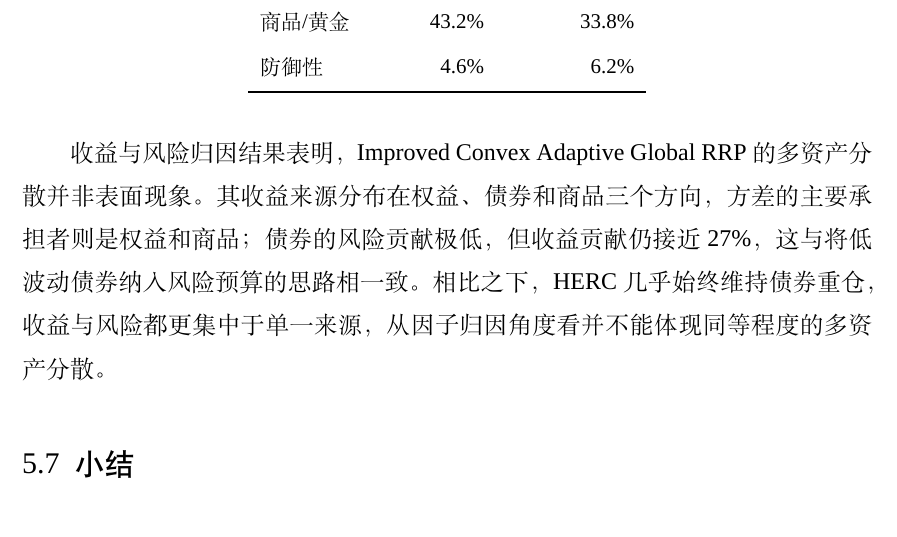
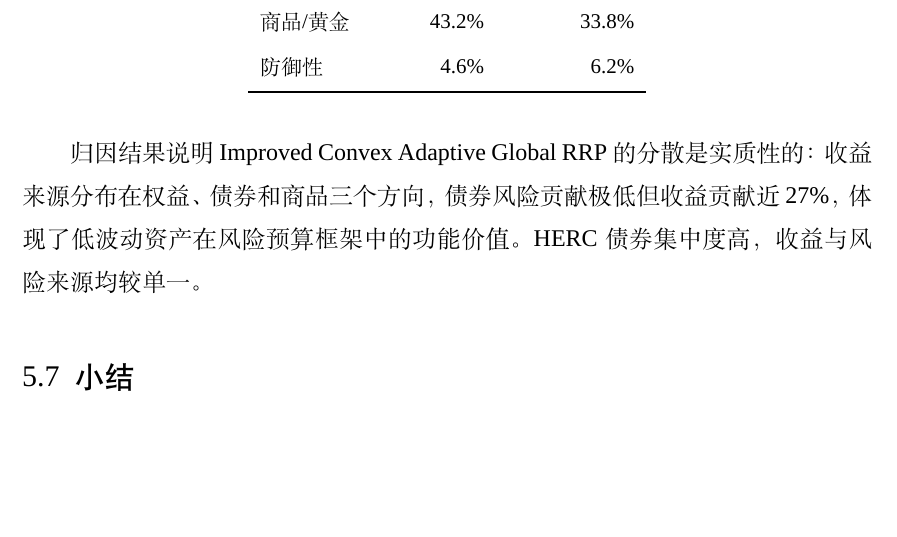
Before and after one commit to ericxuzhesheng/Relaxed-Risk-Parity-Research, a LaTeX thesis (report/thesis_latex/main.tex): part of page 36 of 60, cut so that both start at the same text, the shorter picture padded with empty space. Compiled offline with XeLaTeX; a missing font is replaced by an installed copy or a similar font.

Commit message:
docs: auto-save

```diff
--- a/report/thesis_latex/main.tex
+++ b/report/thesis_latex/main.tex
@@ -619,7 +619,7 @@ Factor & Return Share & Variance Share \\
 \end{tabular}
 \end{table}
 
-收益与风险归因结果表明，Improved Convex Adaptive Global RRP 的多资产分散并非表面现象。其收益来源分布在权益、债券和商品三个方向，方差的主要承担者则是权益和商品；债券的风险贡献极低，但收益贡献仍接近 27\%，这与将低波动债券纳入风险预算的思路相一致。相比之下，HERC 几乎始终维持债券重仓，收益与风险都更集中于单一来源，从因子归因角度看并不能体现同等程度的多资产分散。
+归因结果说明 Improved Convex Adaptive Global RRP 的分散是实质性的：收益来源分布在权益、债券和商品三个方向，债券风险贡献极低但收益贡献近 27\%，体现了低波动资产在风险预算框架中的功能价值。HERC 债券集中度高，收益与风险来源均较单一。
 
 \subsection{小结}
 各模型绩效差异背后是不同的配置逻辑。Improved Convex Adaptive Global RRP 在当前样本期内收益、回撤和换手三个维度上都没有明显短板；HERC 夏普比率有竞争力，但回撤幅度、换手频率和暴露集中度与主模型差异显著。比较这几个模型时，最好同时看指标和权重路径，而不是只看排名。
```
